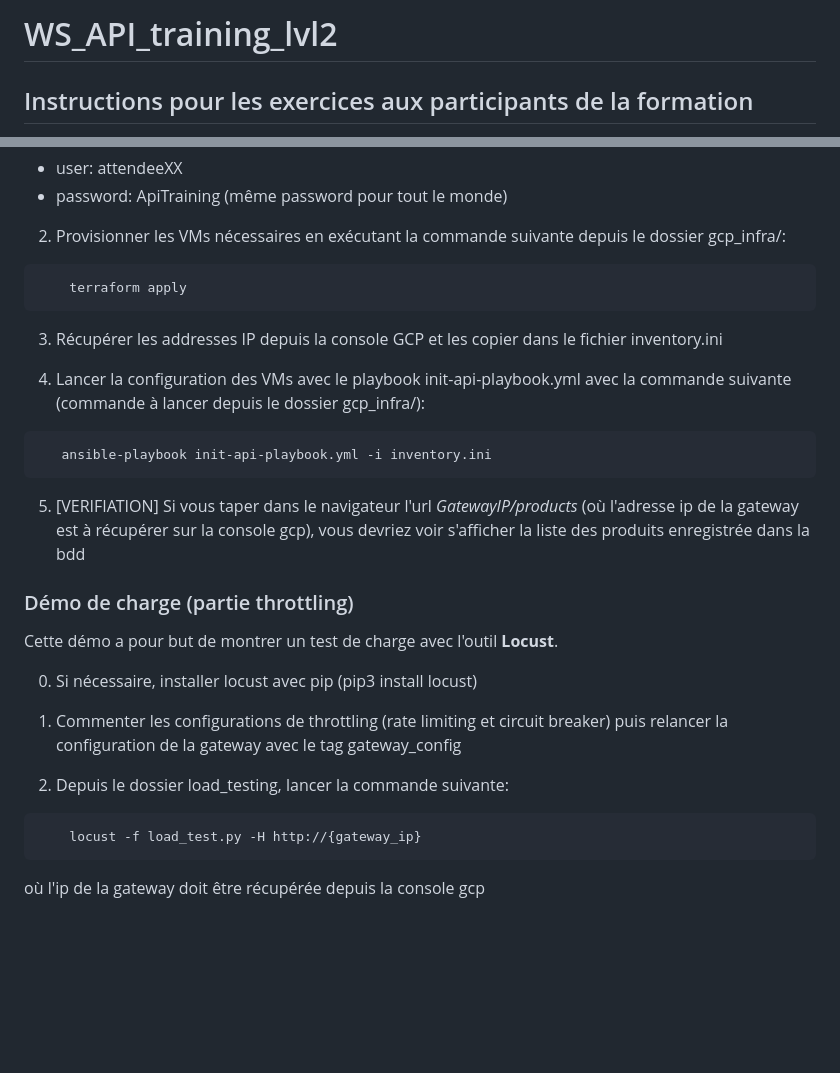
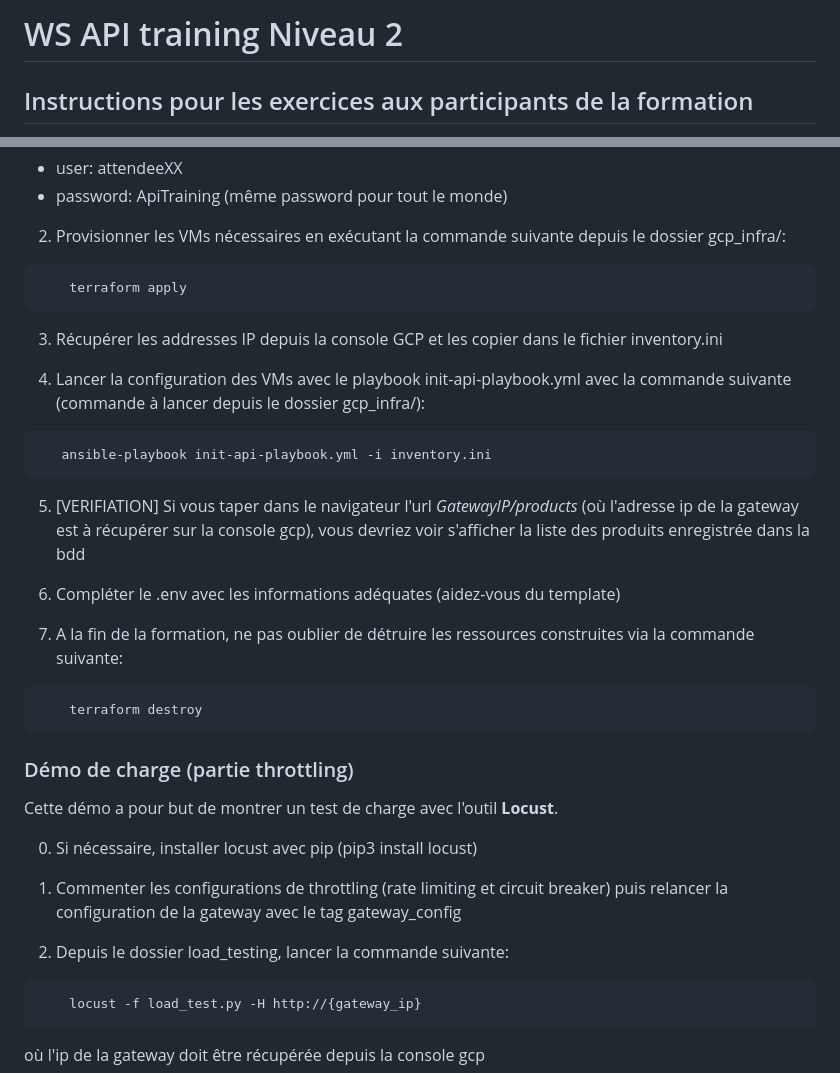
Before and after one commit to anthirion/WS_API_training_lvl2_fastAPI, a Markdown page: README.md, 2 parts joined by grey strips. Drawn GitHub-style; blank space fills up the shorter version.

Commit message:
docs: change readme title and add some additional instructions

````diff
--- a/README.md
+++ b/README.md
@@ -1,4 +1,4 @@
-# WS_API_training_lvl2
+# WS API training Niveau 2
 
 ## Instructions pour les exercices aux participants de la formation
 
@@ -28,7 +28,7 @@ Sans modification de votre part, les credentials sont les suivants:
 
 2. Provisionner les VMs nécessaires en exécutant la commande suivante depuis le dossier gcp_infra/:
 
-```
+```tf
     terraform apply
 ```
 
@@ -36,11 +36,18 @@ Sans modification de votre part, les credentials sont les suivants:
 
 4. Lancer la configuration des VMs avec le playbook init-api-playbook.yml avec la commande suivante (commande à lancer depuis le dossier gcp_infra/):
 
-```
+```bash
    ansible-playbook init-api-playbook.yml -i inventory.ini
 ```
 
 5. [VERIFIATION] Si vous taper dans le navigateur l'url _GatewayIP/products_ (où l'adresse ip de la gateway est à récupérer sur la console gcp), vous devriez voir s'afficher la liste des produits enregistrée dans la bdd
+
+6. Compléter le .env avec les informations adéquates (aidez-vous du template)
+
+7. A la fin de la formation, ne pas oublier de détruire les ressources construites via la commande suivante:
+```tf
+    terraform destroy
+```
 
 ### Démo de charge (partie throttling)
 
@@ -52,7 +59,7 @@ Cette démo a pour but de montrer un test de charge avec l'outil **Locust**.
 
 2. Depuis le dossier load_testing, lancer la commande suivante:
 
-```
+```bash
     locust -f load_test.py -H http://{gateway_ip}
 ```
 
````
